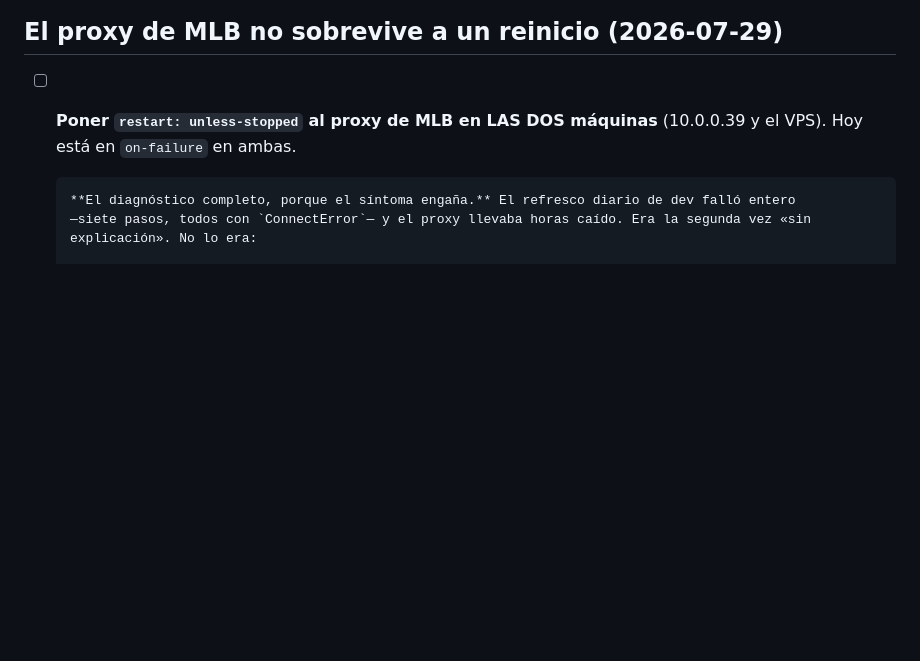
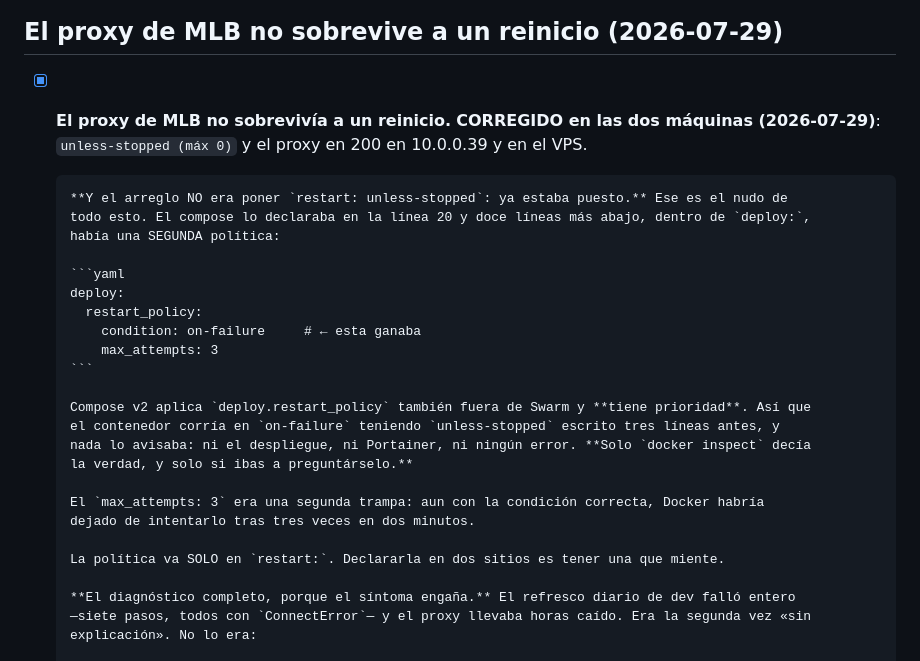
Before and after one commit to albertop/dglweb, a Markdown page: docs/TODO.md, the part around the change. Drawn GitHub-style; blank space fills up the shorter version.

Commit message:
docs(todo): el proxy ya sobrevive a un reinicio, en las dos máquinas
Y el arreglo no era poner restart: unless-stopped, que ya estaba puesto. Ese
es el nudo: el compose lo declaraba en la línea 20 y doce líneas más abajo,
dentro de deploy:, había una segunda política con condition: on-failure.
Compose v2 la aplica también fuera de Swarm y tiene prioridad, así que el
contenedor corría en on-failure teniendo unless-stopped escrito tres líneas
antes.

Nada lo avisaba: ni el despliegue, ni Portainer, ni ningún error. Solo
docker inspect decía la verdad, y solo si ibas a preguntárselo.

Co-Authored-By: Claude Opus 5 <noreply@anthropic.com>

````diff
--- a/docs/TODO.md
+++ b/docs/TODO.md
@@ -521,8 +521,29 @@ Lo que sí salió, y lo que queda por hacer en el VPS:
 
 ## El proxy de MLB no sobrevive a un reinicio (2026-07-29)
 
-- [ ] **Poner `restart: unless-stopped` al proxy de MLB en LAS DOS máquinas** (10.0.0.39 y el VPS).
-      Hoy está en `on-failure` en ambas.
+- [x] **El proxy de MLB no sobrevivía a un reinicio.** **CORREGIDO en las dos máquinas
+      (2026-07-29)**: `unless-stopped (máx 0)` y el proxy en 200 en 10.0.0.39 y en el VPS.
+
+      **Y el arreglo NO era poner `restart: unless-stopped`: ya estaba puesto.** Ese es el nudo de
+      todo esto. El compose lo declaraba en la línea 20 y doce líneas más abajo, dentro de `deploy:`,
+      había una SEGUNDA política:
+
+      ```yaml
+      deploy:
+        restart_policy:
+          condition: on-failure     # ← esta ganaba
+          max_attempts: 3
+      ```
+
+      Compose v2 aplica `deploy.restart_policy` también fuera de Swarm y **tiene prioridad**. Así que
+      el contenedor corría en `on-failure` teniendo `unless-stopped` escrito tres líneas antes, y
+      nada lo avisaba: ni el despliegue, ni Portainer, ni ningún error. **Solo `docker inspect` decía
+      la verdad, y solo si ibas a preguntárselo.**
+
+      El `max_attempts: 3` era una segunda trampa: aun con la condición correcta, Docker habría
+      dejado de intentarlo tras tres veces en dos minutos.
+
+      La política va SOLO en `restart:`. Declararla en dos sitios es tener una que miente.
 
       **El diagnóstico completo, porque el síntoma engaña.** El refresco diario de dev falló entero
       —siete pasos, todos con `ConnectError`— y el proxy llevaba horas caído. Era la segunda vez «sin
````
